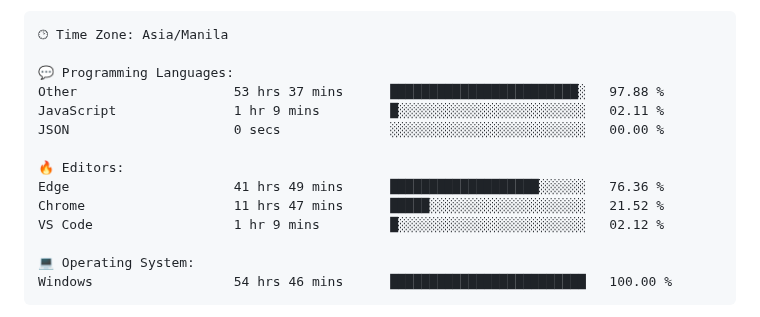
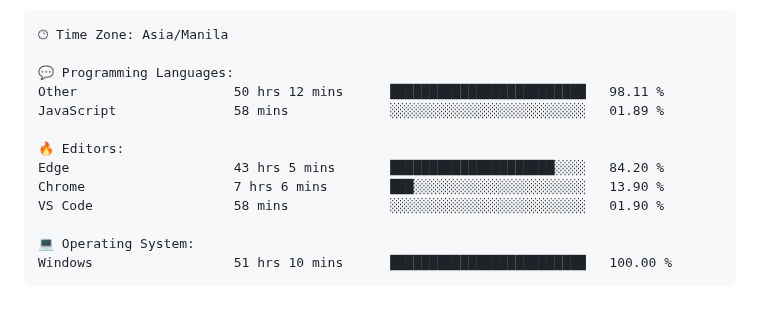
Before and after one commit to TimyVillarmia/TimyVillarmia, a Markdown page: README.md, the part around one of its changes. Drawn GitHub-style.

Commit message:
Updated with Dev Metrics

````diff
--- a/README.md
+++ b/README.md
@@ -56,17 +56,16 @@
 🕑︎ Time Zone: Asia/Manila
 
 💬 Programming Languages:
-Other                    53 hrs 37 mins      ████████████████████████░   97.88 %
-JavaScript               1 hr 9 mins         █░░░░░░░░░░░░░░░░░░░░░░░░   02.11 %
-JSON                     0 secs              ░░░░░░░░░░░░░░░░░░░░░░░░░   00.00 %
+Other                    50 hrs 12 mins      █████████████████████████   98.11 %
+JavaScript               58 mins             ░░░░░░░░░░░░░░░░░░░░░░░░░   01.89 %
 
 🔥 Editors:
-Edge                     41 hrs 49 mins      ███████████████████░░░░░░   76.36 %
-Chrome                   11 hrs 47 mins      █████░░░░░░░░░░░░░░░░░░░░   21.52 %
-VS Code                  1 hr 9 mins         █░░░░░░░░░░░░░░░░░░░░░░░░   02.12 %
+Edge                     43 hrs 5 mins       █████████████████████░░░░   84.20 %
+Chrome                   7 hrs 6 mins        ███░░░░░░░░░░░░░░░░░░░░░░   13.90 %
+VS Code                  58 mins             ░░░░░░░░░░░░░░░░░░░░░░░░░   01.90 %
 
 💻 Operating System:
-Windows                  54 hrs 46 mins      █████████████████████████   100.00 %
+Windows                  51 hrs 10 mins      █████████████████████████   100.00 %
 ```
 
 
````
Also changed, not shown: other parts of README.md (+1 -1 lines).
